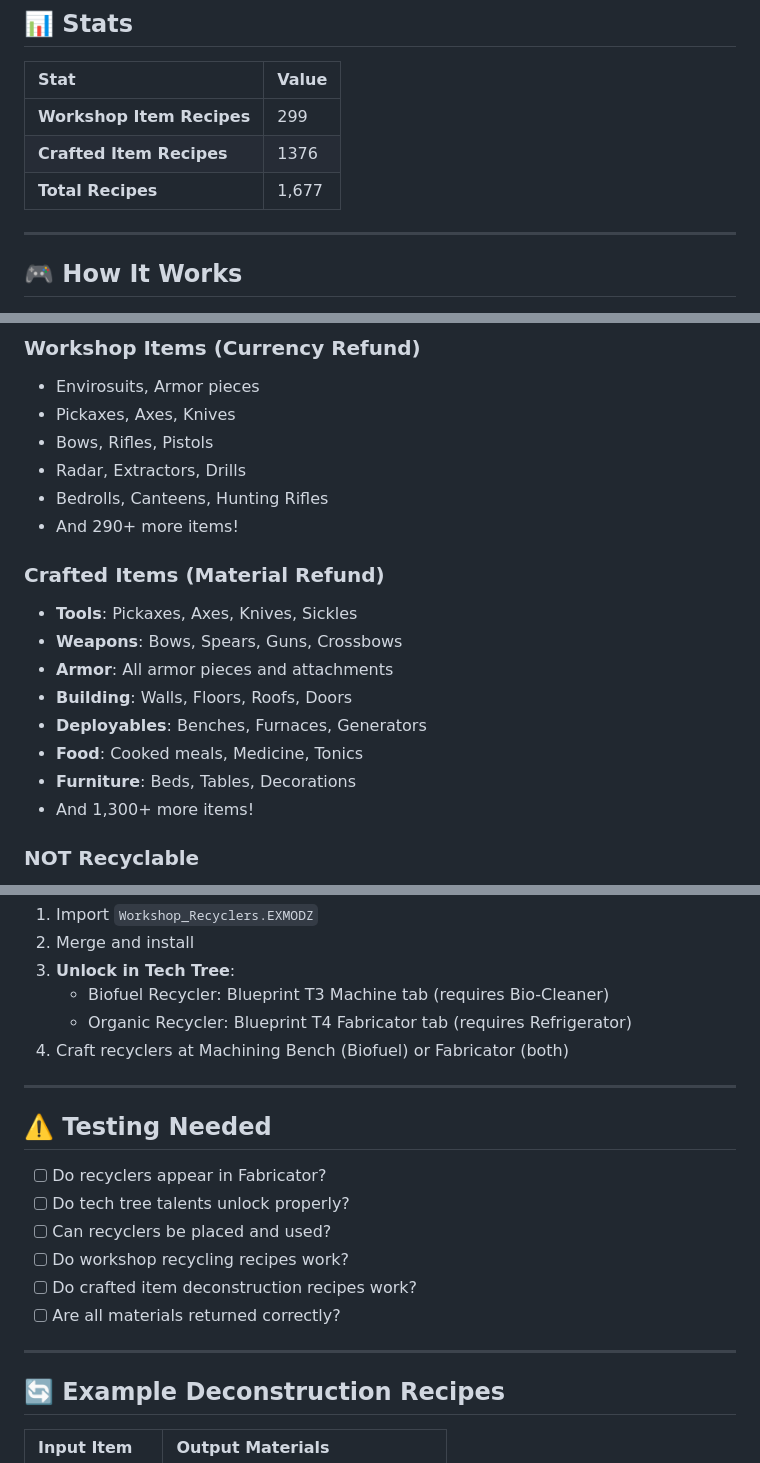
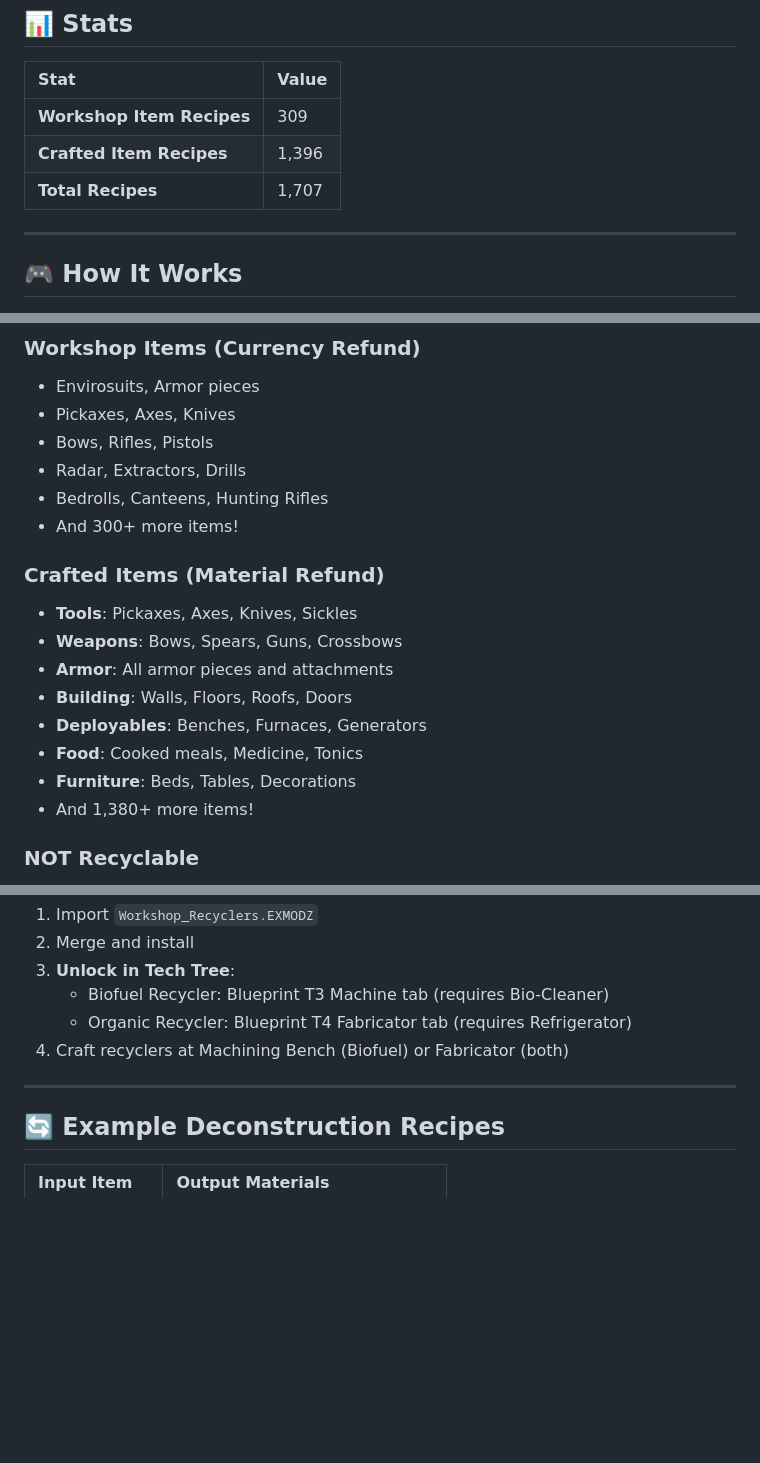
Before and after one commit to AgentKush/Icarus-mods, a Markdown page: Workshop_Recyclers/README.md, 3 parts joined by grey strips. Rendered like a GitHub page; blank space fills up the shorter version.

```diff
--- a/Workshop_Recyclers/README.md
+++ b/Workshop_Recyclers/README.md
@@ -40,9 +40,9 @@ Put any crafted item in the recycler to get the **original crafting materials**
 
 | Stat | Value |
 |:-----|:------|
-| **Workshop Item Recipes** | 299 |
-| **Crafted Item Recipes** | 1376 |
-| **Total Recipes** | 1,677 |
+| **Workshop Item Recipes** | 309 |
+| **Crafted Item Recipes** | 1,396 |
+| **Total Recipes** | 1,707 |
 
 ---
 
@@ -91,7 +91,7 @@ Put any crafted item in the recycler to get the **original crafting materials**
 - Bows, Rifles, Pistols
 - Radar, Extractors, Drills
 - Bedrolls, Canteens, Hunting Rifles
-- And 290+ more items!
+- And 300+ more items!
 
 ### Crafted Items (Material Refund)
 - **Tools**: Pickaxes, Axes, Knives, Sickles
@@ -101,7 +101,7 @@ Put any crafted item in the recycler to get the **original crafting materials**
 - **Deployables**: Benches, Furnaces, Generators
 - **Food**: Cooked meals, Medicine, Tonics
 - **Furniture**: Beds, Tables, Decorations
-- And 1,300+ more items!
+- And 1,380+ more items!
 
 ### NOT Recyclable
 - Mission/Quest items
@@ -123,17 +123,6 @@ Put any crafted item in the recycler to get the **original crafting materials**
 
 ---
 
-## ⚠️ Testing Needed
-
-- [ ] Do recyclers appear in Fabricator?
-- [ ] Do tech tree talents unlock properly?
-- [ ] Can recyclers be placed and used?
-- [ ] Do workshop recycling recipes work?
-- [ ] Do crafted item deconstruction recipes work?
-- [ ] Are all materials returned correctly?
-
----
-
 ## 🔄 Example Deconstruction Recipes
 
 | Input Item | Output Materials |
```
Also changed, not shown: other parts of Workshop_Recyclers/README.md (+1 -1 lines).
